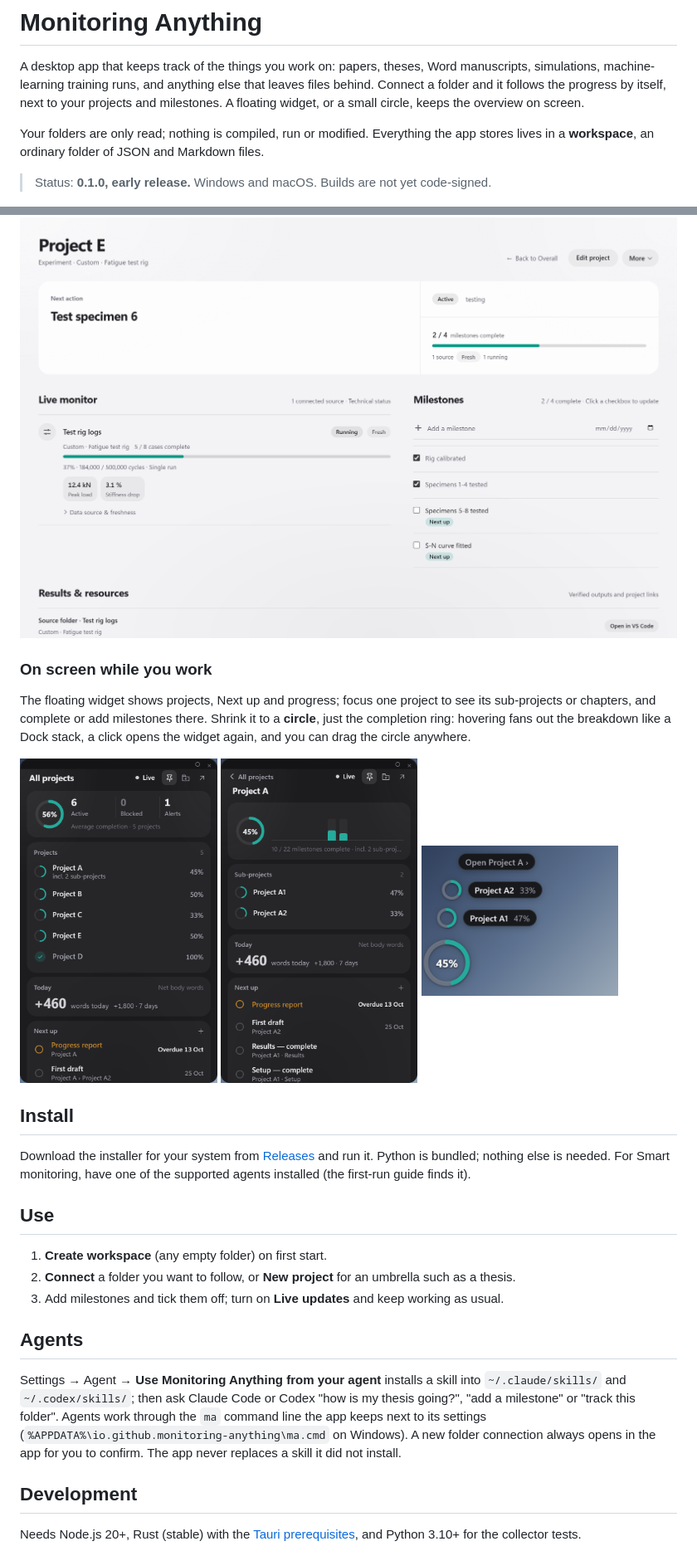
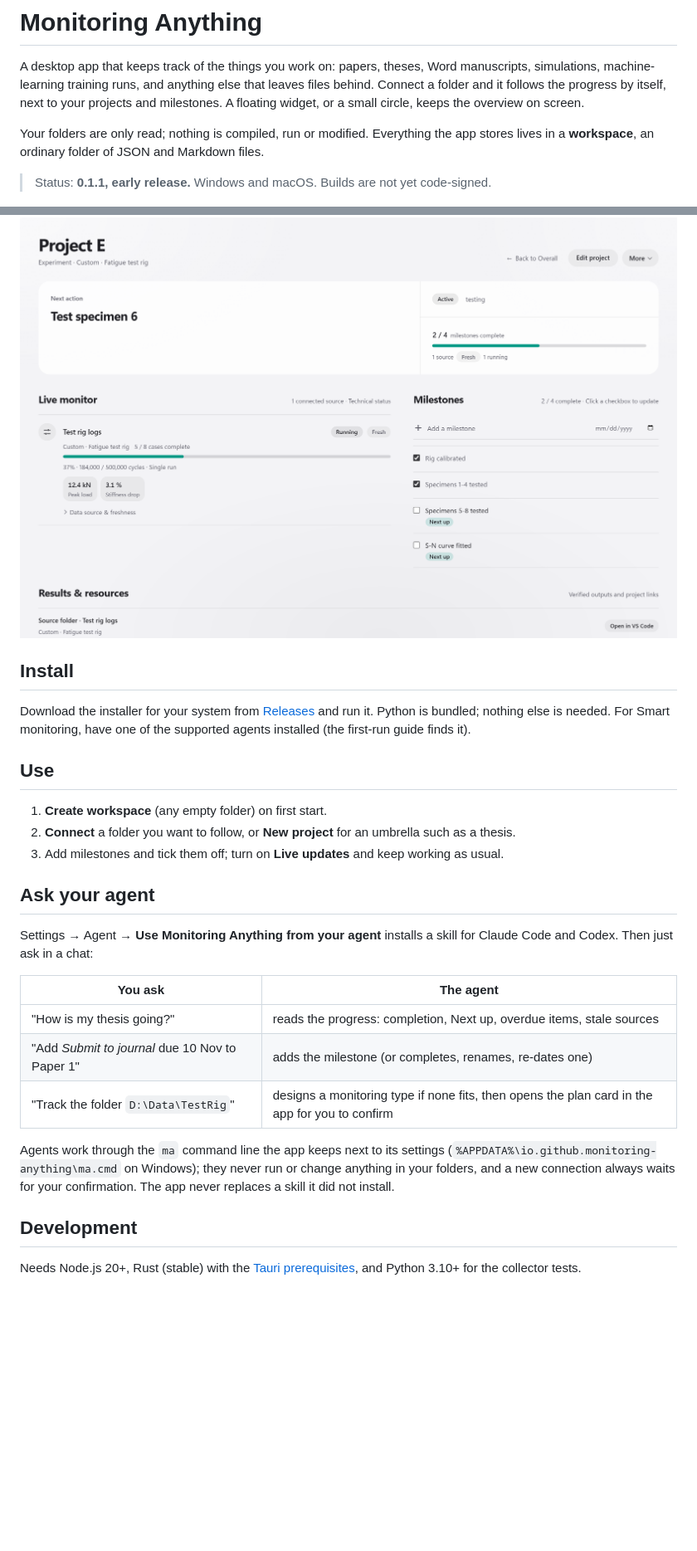
Before and after one commit to Youngzzzz12/monitoring-anything, a Markdown page: README.md, 2 parts joined by grey strips. Shown at 83% size. Drawn GitHub-style; pictures changed too: docs/screenshots/orb.png (deleted), docs/screenshots/widget-focus.png (deleted), docs/screenshots/widget.png (deleted); blank space fills up the shorter version.

```diff
--- a/README.md
+++ b/README.md
@@ -8,6 +8,6 @@ screen.
 Your folders are only read; nothing is compiled, run or modified. Everything the app stores lives in a **workspace**,
 an ordinary folder of JSON and Markdown files.
 
-> Status: **0.1.0, early release.** Windows and macOS. Builds are not yet code-signed.
+> Status: **0.1.1, early release.** Windows and macOS. Builds are not yet code-signed.
 
 ![Overview](docs/screenshots/overall.png)
@@ -61,18 +84,6 @@ with read-only rules (globs, regexes, CSV and JSON values, log status):
 
 ![A custom type: cycles, cases and metrics from a test rig's logs](docs/screenshots/case-custom.png)
 
-### On screen while you work
-
-The floating widget shows projects, Next up and progress; focus one project to see its sub-projects or chapters, and
-complete or add milestones there. Shrink it to a **circle**, just the completion ring: hovering fans out the
-breakdown like a Dock stack, a click opens the widget again, and you can drag the circle anywhere.
-
-<p>
-  <img src="docs/screenshots/widget.png" alt="Floating widget" width="30%">
-  <img src="docs/screenshots/widget-focus.png" alt="Widget focused on one project" width="30%">
-  <img src="docs/screenshots/orb.png" alt="The widget as a circle, its breakdown fanned out on hover" width="30%">
-</p>
-
 ## Install
 
 Download the installer for your system from [Releases](../../releases) and run it. Python is bundled; nothing else is
@@ -84,13 +95,20 @@ needed. For Smart monitoring, have one of the supported agents installed (the fi
 2. **Connect** a folder you want to follow, or **New project** for an umbrella such as a thesis.
 3. Add milestones and tick them off; turn on **Live updates** and keep working as usual.
 
-## Agents
+## Ask your agent
 
-Settings → Agent → **Use Monitoring Anything from your agent** installs a skill into `~/.claude/skills/` and
-`~/.codex/skills/`; then ask Claude Code or Codex "how is my thesis going?", "add a milestone" or "track this folder".
+Settings → Agent → **Use Monitoring Anything from your agent** installs a skill for Claude Code and Codex. Then just
+ask in a chat:
+
+| You ask | The agent |
+| --- | --- |
+| "How is my thesis going?" | reads the progress: completion, Next up, overdue items, stale sources |
+| "Add *Submit to journal* due 10 Nov to Paper 1" | adds the milestone (or completes, renames, re-dates one) |
+| "Track the folder `D:\Data\TestRig`" | designs a monitoring type if none fits, then opens the plan card in the app for you to confirm |
+
 Agents work through the `ma` command line the app keeps next to its settings
-(`%APPDATA%\io.github.monitoring-anything\ma.cmd` on Windows). A new folder connection always opens in the app for you
-to confirm. The app never replaces a skill it did not install.
+(`%APPDATA%\io.github.monitoring-anything\ma.cmd` on Windows); they never run or change anything in your folders, and
+a new connection always waits for your confirmation. The app never replaces a skill it did not install.
 
 ## Development
 
```
Also changed, not shown: other parts of README.md (+23 -0 lines), CHANGELOG.md (+3 -2 lines), docs/screenshots/drop-connect.gif (added), docs/screenshots/orb.gif (added), 9 other files.
